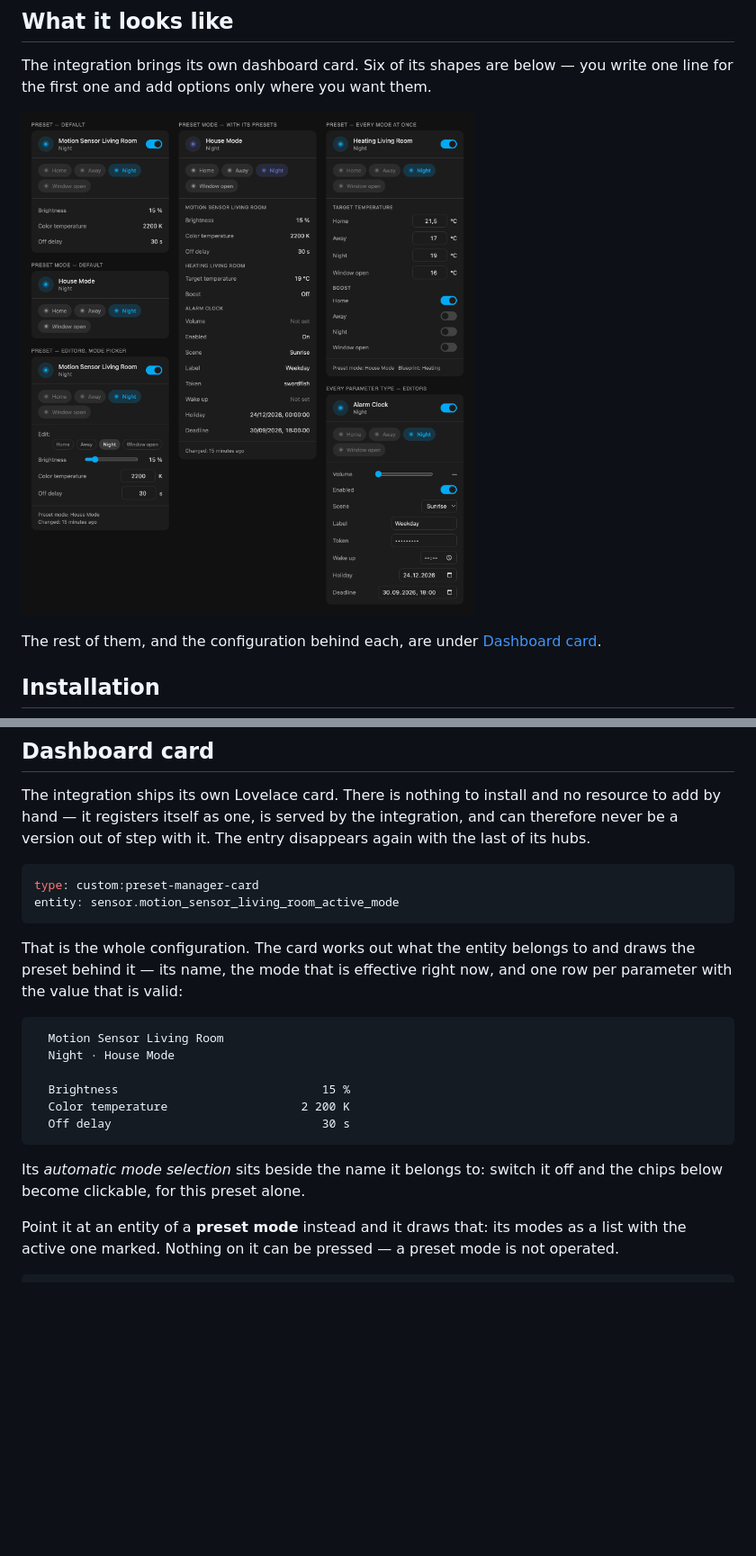
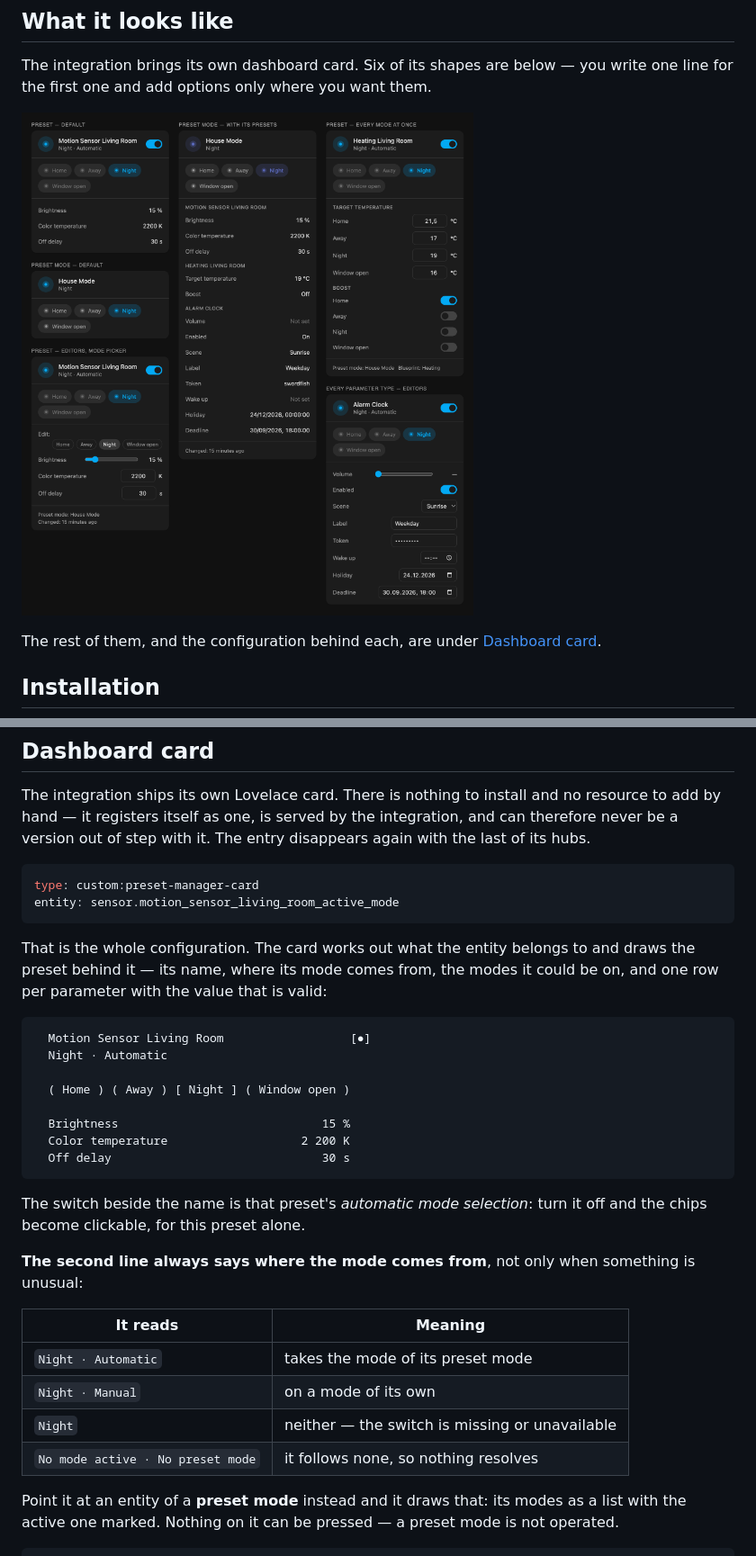
Before and after one commit to julezdean/ha-preset-manager, a Markdown page: README.md, 2 parts joined by grey strips. Shown at 90% size. GitHub-like rendering; pictures changed too: assets/card-dark.png; blank space fills up the shorter version.

````diff
--- a/README.md
+++ b/README.md
@@ -512,20 +512,32 @@ entity: sensor.motion_sensor_living_room_active_mode
 ```
 
 That is the whole configuration. The card works out what the entity belongs to
-and draws the preset behind it — its name, the mode that is effective right
-now, and one row per parameter with the value that is valid:
+and draws the preset behind it — its name, where its mode comes from, the modes
+it could be on, and one row per parameter with the value that is valid:
 
 ```
-  Motion Sensor Living Room
-  Night · House Mode
+  Motion Sensor Living Room                  [●]
+  Night · Automatic
+
+  ( Home ) ( Away ) [ Night ] ( Window open )
 
   Brightness                             15 %
   Color temperature                   2 200 K
   Off delay                              30 s
 ```
 
-Its *automatic mode selection* sits beside the name it belongs to: switch it
-off and the chips below become clickable, for this preset alone.
+The switch beside the name is that preset's *automatic mode selection*: turn it
+off and the chips become clickable, for this preset alone.
+
+**The second line always says where the mode comes from**, not only when
+something is unusual:
+
+| It reads | Meaning |
+| --- | --- |
+| `Night · Automatic` | takes the mode of its preset mode |
+| `Night · Manual` | on a mode of its own |
+| `Night` | neither — the switch is missing or unavailable |
+| `No mode active · No preset mode` | it follows none, so nothing resolves |
 
 Point it at an entity of a **preset mode** instead and it draws that: its modes
 as a list with the active one marked. Nothing on it can be pressed — a preset
````
Also changed, not shown: CHANGELOG.md (+5 -0 lines), 3 other files.
